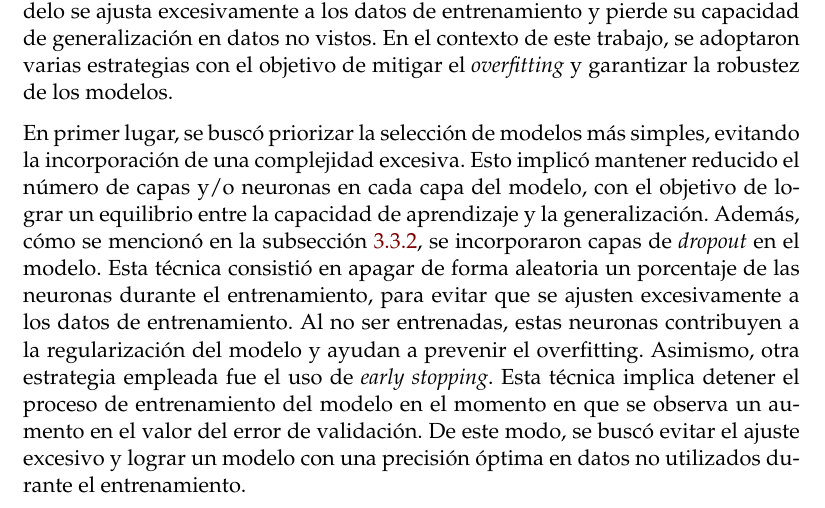
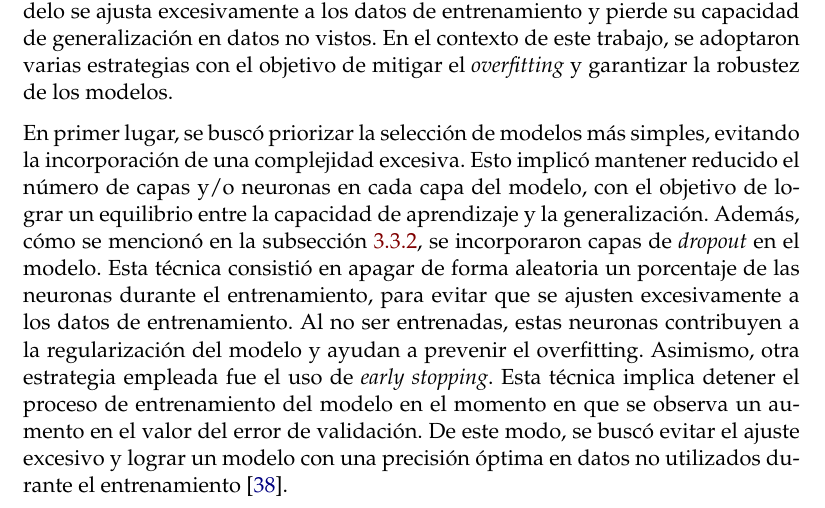
Before and after one commit to tmonreal/Memoria_Trabajo_Final, a LaTeX thesis (memoria.tex, which reads Chapters/Chapter3.tex): part of page 54 of 58, cut so that both start at the same text. Compiled offline with pdfLaTeX.

Commit message:
added citation

```diff
--- a/Chapters/Chapter3.tex
+++ b/Chapters/Chapter3.tex
@@ -757,4 +757,4 @@ regularización del modelo y ayudan a prevenir el overfitting.
 Asimismo, otra estrategia empleada fue el uso de \emph{early stopping}. Esta técnica implica detener
 el proceso de entrenamiento del modelo en el momento en que se observa un aumento en el valor
 del error de validación. De este modo, se buscó evitar el ajuste excesivo y lograr un modelo
-con una precisión óptima en datos no utilizados durante el entrenamiento.
+con una precisión óptima en datos no utilizados durante el entrenamiento \citep{CITE:44}.
```
Also changed, not shown: memoria.pdf.
